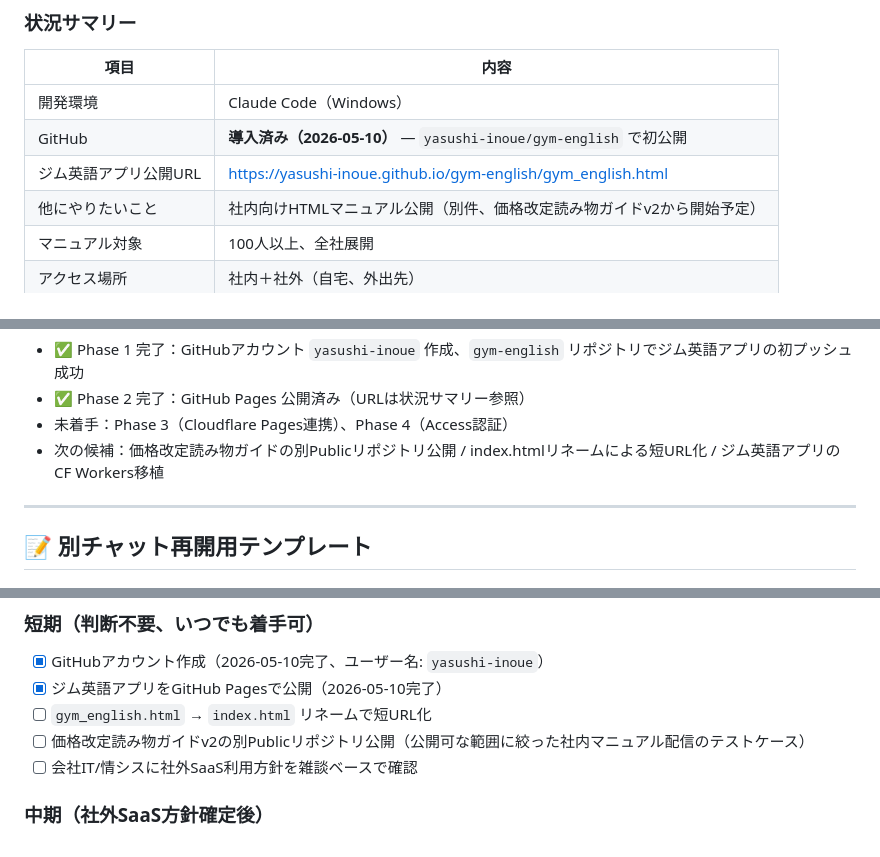
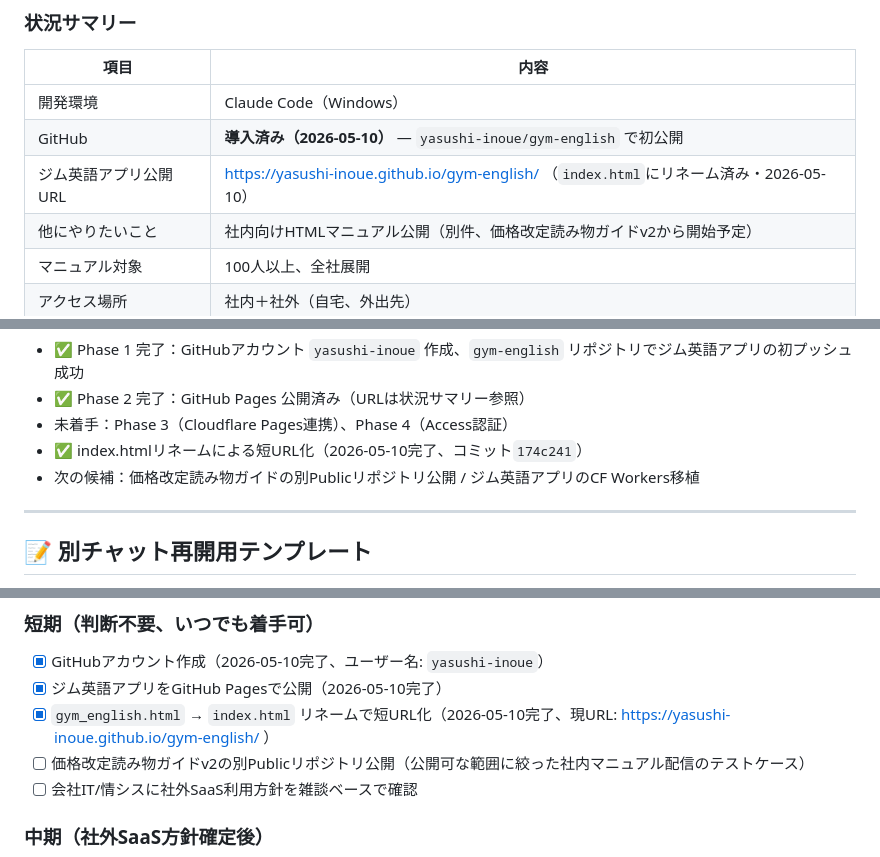
Before and after one commit to yasushi-inoue/gym-english, a Markdown page: CLAUDE.md, 3 parts joined by grey strips. Rendered like a GitHub page.

Commit message:
index.html リネーム 齟齬修正

```diff
--- a/CLAUDE.md
+++ b/CLAUDE.md
@@ -120,7 +120,7 @@
 |---|---|
 | 開発環境 | Claude Code（Windows） |
 | GitHub | **導入済み（2026-05-10）** — `yasushi-inoue/gym-english` で初公開 |
-| ジム英語アプリ公開URL | https://yasushi-inoue.github.io/gym-english/gym_english.html |
+| ジム英語アプリ公開URL | https://yasushi-inoue.github.io/gym-english/ （`index.html`にリネーム済み・2026-05-10） |
 | 他にやりたいこと | 社内向けHTMLマニュアル公開（別件、価格改定読み物ガイドv2から開始予定） |
 | マニュアル対象 | 100人以上、全社展開 |
 | アクセス場所 | 社内＋社外（自宅、外出先） |
@@ -197,7 +197,8 @@ Phase 4: Cloudflare Accessで認証ゲート設置（30分）
 - ✅ Phase 1 完了：GitHubアカウント `yasushi-inoue` 作成、`gym-english` リポジトリでジム英語アプリの初プッシュ成功
 - ✅ Phase 2 完了：GitHub Pages 公開済み（URLは状況サマリー参照）
 - 未着手：Phase 3（Cloudflare Pages連携）、Phase 4（Access認証）
-- 次の候補：価格改定読み物ガイドの別Publicリポジトリ公開 / index.htmlリネームによる短URL化 / ジム英語アプリのCF Workers移植
+- ✅ index.htmlリネームによる短URL化（2026-05-10完了、コミット`174c241`）
+- 次の候補：価格改定読み物ガイドの別Publicリポジトリ公開 / ジム英語アプリのCF Workers移植
 
 ---
 
@@ -232,7 +233,7 @@ Phase 4: Cloudflare Accessで認証ゲート設置（30分）
 ### 短期（判断不要、いつでも着手可）
 - [x] GitHubアカウント作成（2026-05-10完了、ユーザー名: `yasushi-inoue`）
 - [x] ジム英語アプリをGitHub Pagesで公開（2026-05-10完了）
-- [ ] `gym_english.html` → `index.html` リネームで短URL化
+- [x] `gym_english.html` → `index.html` リネームで短URL化（2026-05-10完了、現URL: https://yasushi-inoue.github.io/gym-english/ ）
 - [ ] 価格改定読み物ガイドv2の別Publicリポジトリ公開（公開可な範囲に絞った社内マニュアル配信のテストケース）
 - [ ] 会社IT/情シスに社外SaaS利用方針を雑談ベースで確認
 
```
Also changed, not shown: other parts of CLAUDE.md (+1 -1 lines).
